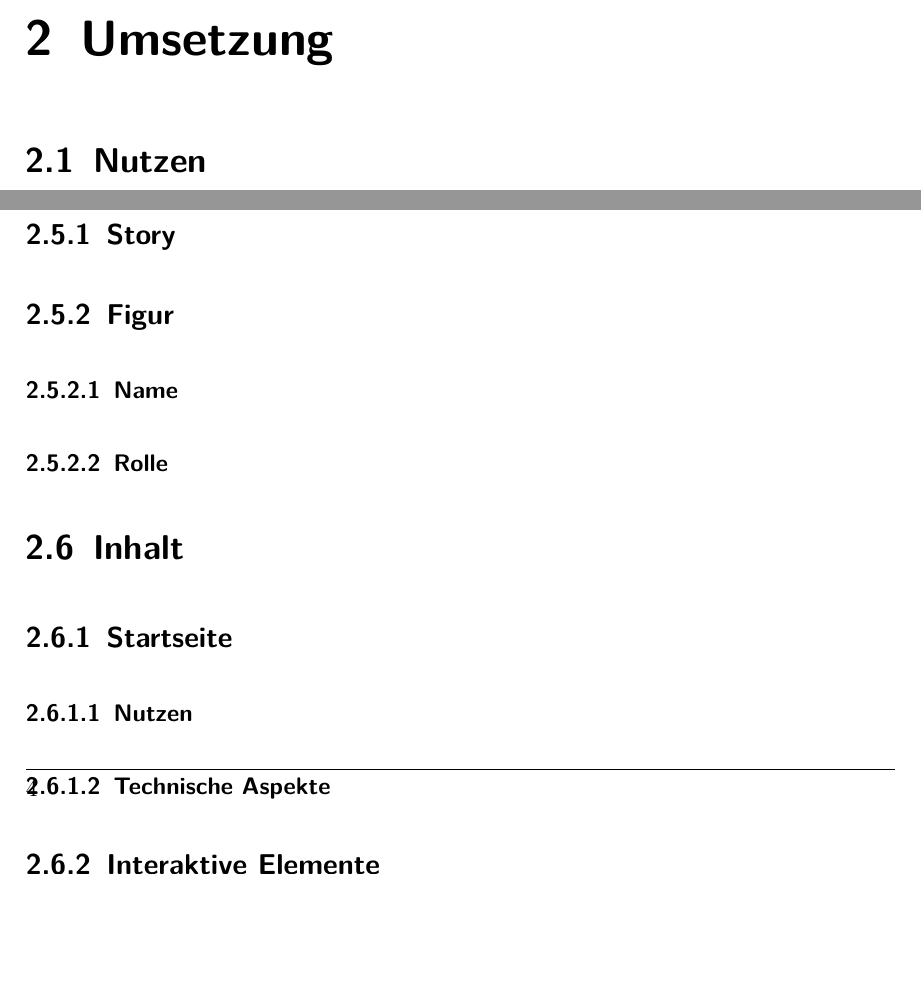
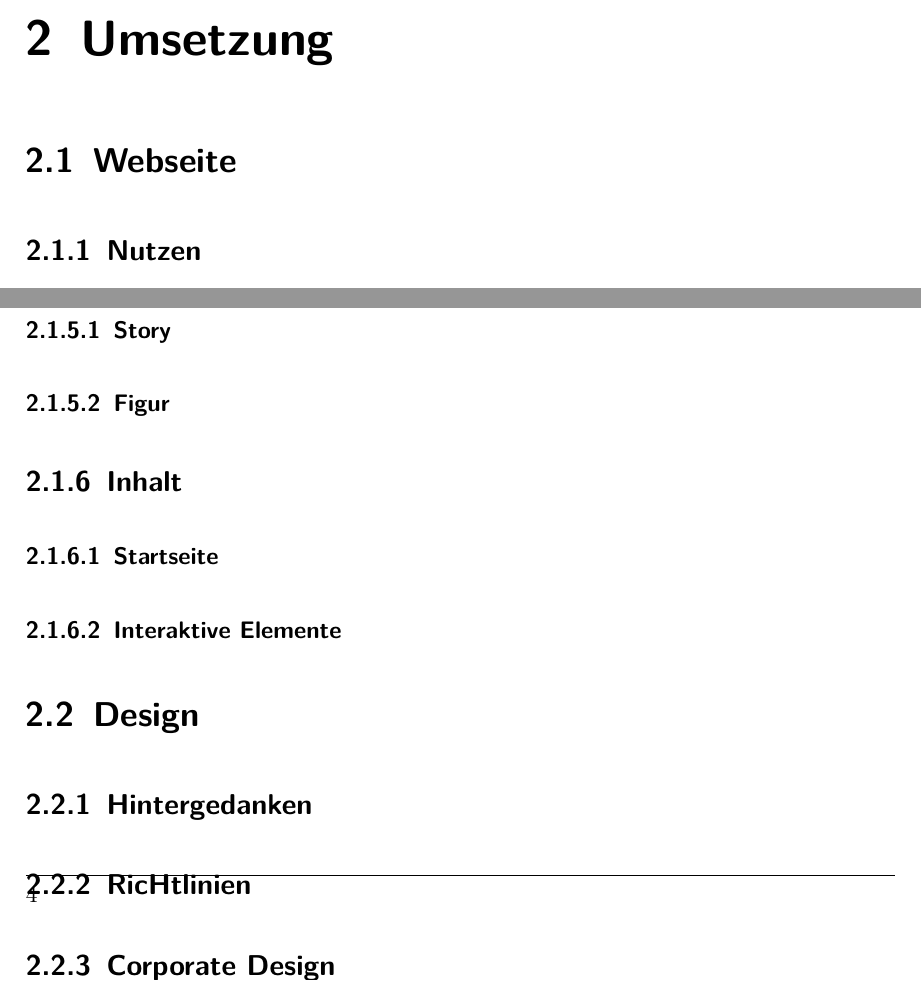
Before and after one commit to keschy/DiplBuch, a LaTeX thesis (diplomarbeit.tex, which reads text/webseite.tex): two parts of page 18 of 23, joined at a grey line, cut so that both start at the same text, the shorter picture padded with empty space. Compiled offline with pdfLaTeX.

Commit message:
Inhaltsverzeichnis überarbeitet

```diff
--- a/text/webseite.tex
+++ b/text/webseite.tex
@@ -1 +0,0 @@
-\section{Nutzen}
@@ -9,12 +1,2 @@
-\subsection{Story}
-\subsection{Figur}
-\subsubsection{Name}
-\subsubsection{Rolle}
-\section{Inhalt}
-\subsection{Startseite}
-\subsubsection{Nutzen}
-\subsubsection{Technische Aspekte}
-\subsection{Interaktive Elemente}
-\subsubsection{Memory}
-\subsubsection{HTML-Tutorial}
-\subsubsection{Timeline}
+\section{Webseite}
+\subsection{Nutzen}
@@ -23,0 +10,7 @@
+\subsubsection{Story}
+\subsubsection{Figur}
+
+\subsection{Inhalt}
+\subsubsection{Startseite}
+
+\subsubsection{Interaktive Elemente}
```
Also changed, not shown: diplomarbeit.tex (+3 -0 lines), diplomarbeit.pdf, text/webseite.tex (17 more changed lines), 2 other files.
